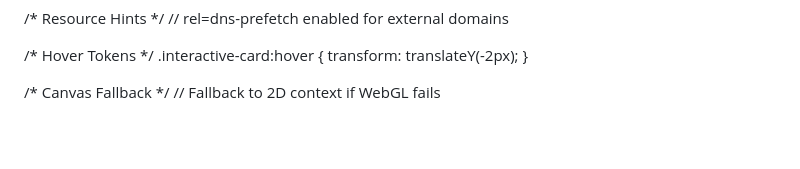
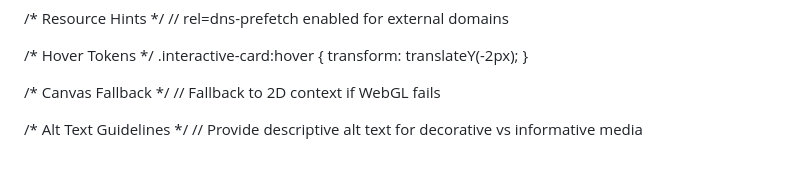
Before and after one commit to Akshat-xe/Lens-Shtar, a Markdown page: README.md, the part around the change. Rendered like a GitHub page; blank space fills up the shorter version.

Commit message:
Docs: Add accessibility alt text guidelines for media

```diff
--- a/README.md
+++ b/README.md
@@ -109,3 +109,7 @@ const STORAGE_KEYS = { THEME: 'app_theme_pref', LANG: 'app_locale_pref' };
 
 /* Canvas Fallback */
 // Fallback to 2D context if WebGL fails
+
+
+/* Alt Text Guidelines */
+// Provide descriptive alt text for decorative vs informative media
```
